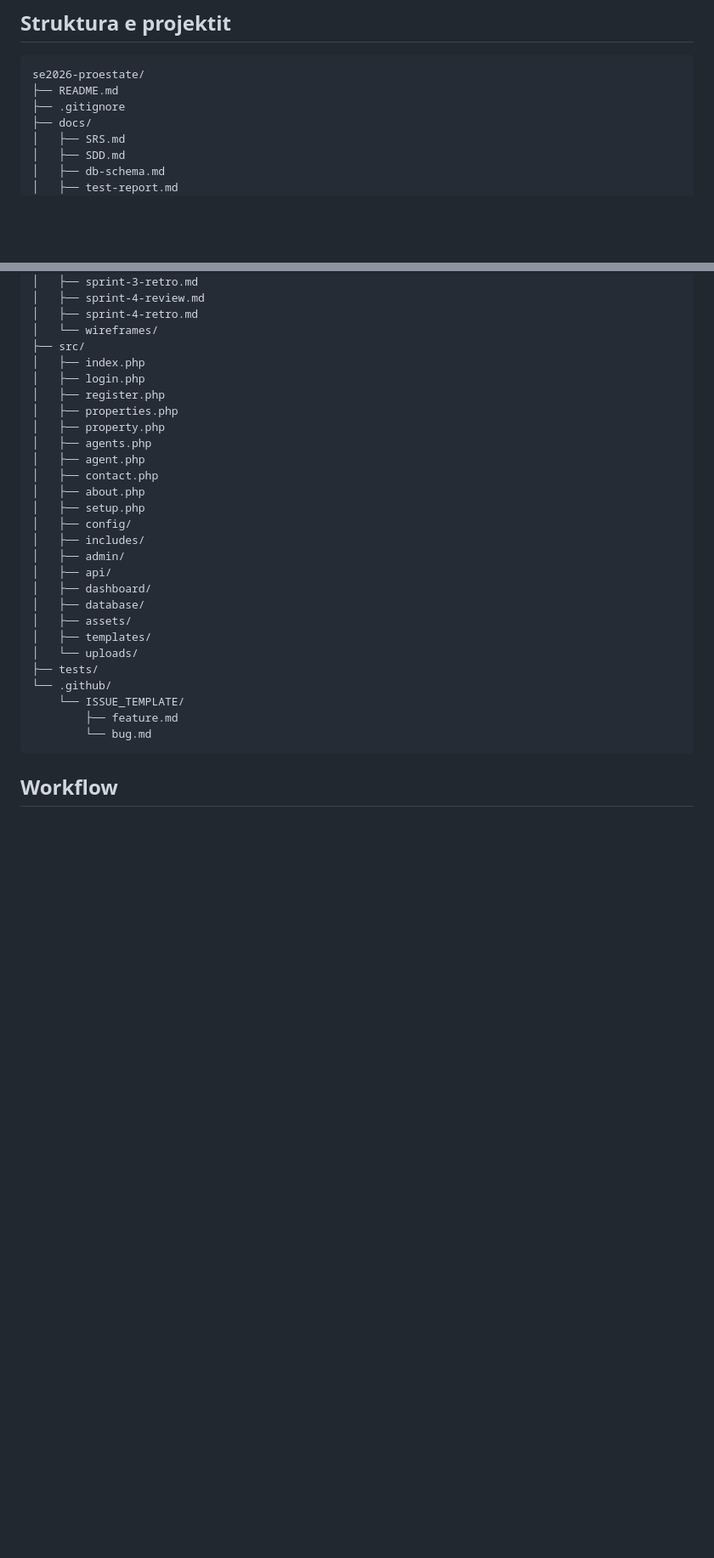
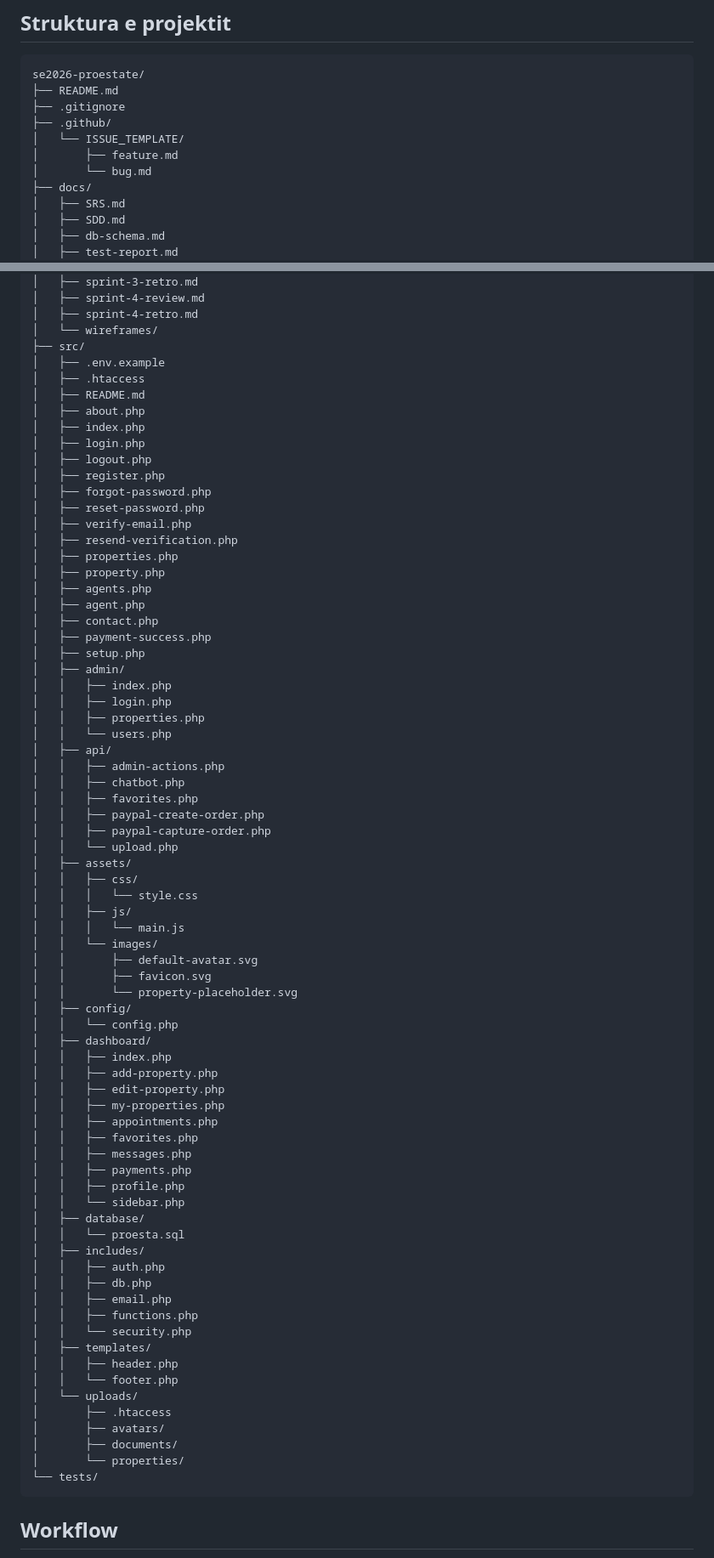
Before and after one commit to eglissy/se2026-proestate, a Markdown page: README.md, 2 parts joined by grey strips. Shown at 85% size. GitHub-like rendering; blank space fills up the shorter version.

Commit message:
docs: update final project structure in README

````diff
--- a/README.md
+++ b/README.md
@@ -41,6 +41,10 @@ Menaxhimi i projektit është realizuar me GitHub Projects, Issues, Milestones d
 se2026-proestate/
 ├── README.md
 ├── .gitignore
+├── .github/
+│   └── ISSUE_TEMPLATE/
+│       ├── feature.md
+│       └── bug.md
 ├── docs/
 │   ├── SRS.md
 │   ├── SDD.md
@@ -59,30 +63,76 @@ se2026-proestate/
 │   ├── sprint-4-retro.md
 │   └── wireframes/
 ├── src/
+│   ├── .env.example
+│   ├── .htaccess
+│   ├── README.md
+│   ├── about.php
 │   ├── index.php
 │   ├── login.php
+│   ├── logout.php
 │   ├── register.php
+│   ├── forgot-password.php
+│   ├── reset-password.php
+│   ├── verify-email.php
+│   ├── resend-verification.php
 │   ├── properties.php
 │   ├── property.php
 │   ├── agents.php
 │   ├── agent.php
 │   ├── contact.php
-│   ├── about.php
+│   ├── payment-success.php
 │   ├── setup.php
+│   ├── admin/
+│   │   ├── index.php
+│   │   ├── login.php
+│   │   ├── properties.php
+│   │   └── users.php
+│   ├── api/
+│   │   ├── admin-actions.php
+│   │   ├── chatbot.php
+│   │   ├── favorites.php
+│   │   ├── paypal-create-order.php
+│   │   ├── paypal-capture-order.php
+│   │   └── upload.php
+│   ├── assets/
+│   │   ├── css/
+│   │   │   └── style.css
+│   │   ├── js/
+│   │   │   └── main.js
+│   │   └── images/
+│   │       ├── default-avatar.svg
+│   │       ├── favicon.svg
+│   │       └── property-placeholder.svg
 │   ├── config/
+│   │   └── config.php
+│   ├── dashboard/
+│   │   ├── index.php
+│   │   ├── add-property.php
+│   │   ├── edit-property.php
+│   │   ├── my-properties.php
+│   │   ├── appointments.php
+│   │   ├── favorites.php
+│   │   ├── messages.php
+│   │   ├── payments.php
+│   │   ├── profile.php
+│   │   └── sidebar.php
+│   ├── database/
+│   │   └── proesta.sql
 │   ├── includes/
-│   ├── admin/
-│   ├── api/
-│   ├── dashboard/
-│   ├── database/
-│   ├── assets/
+│   │   ├── auth.php
+│   │   ├── db.php
+│   │   ├── email.php
+│   │   ├── functions.php
+│   │   └── security.php
 │   ├── templates/
+│   │   ├── header.php
+│   │   └── footer.php
 │   └── uploads/
-├── tests/
-└── .github/
-    └── ISSUE_TEMPLATE/
-        ├── feature.md
-        └── bug.md
+│       ├── .htaccess
+│       ├── avatars/
+│       ├── documents/
+│       └── properties/
+└── tests/
 ```
 
 ## Workflow
````
